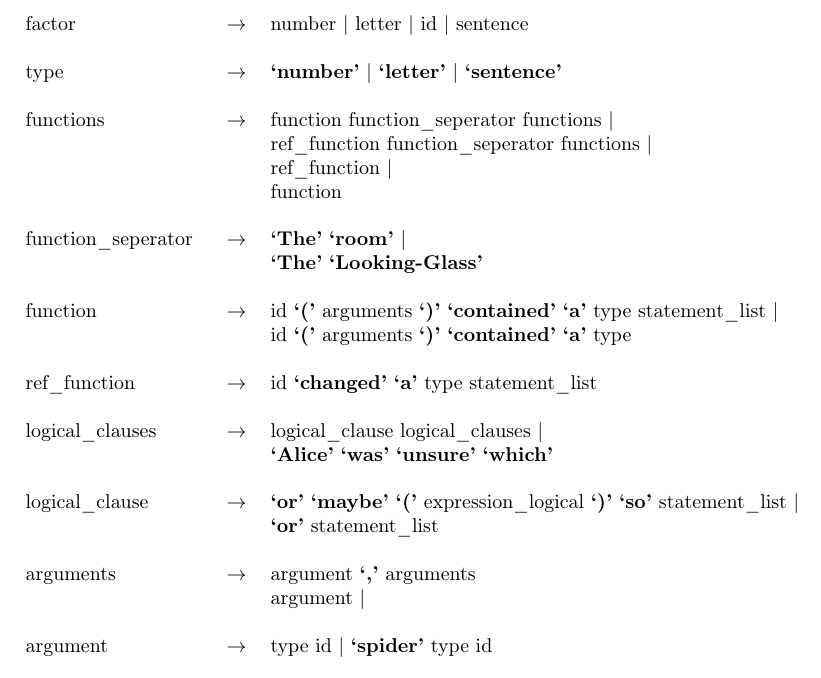
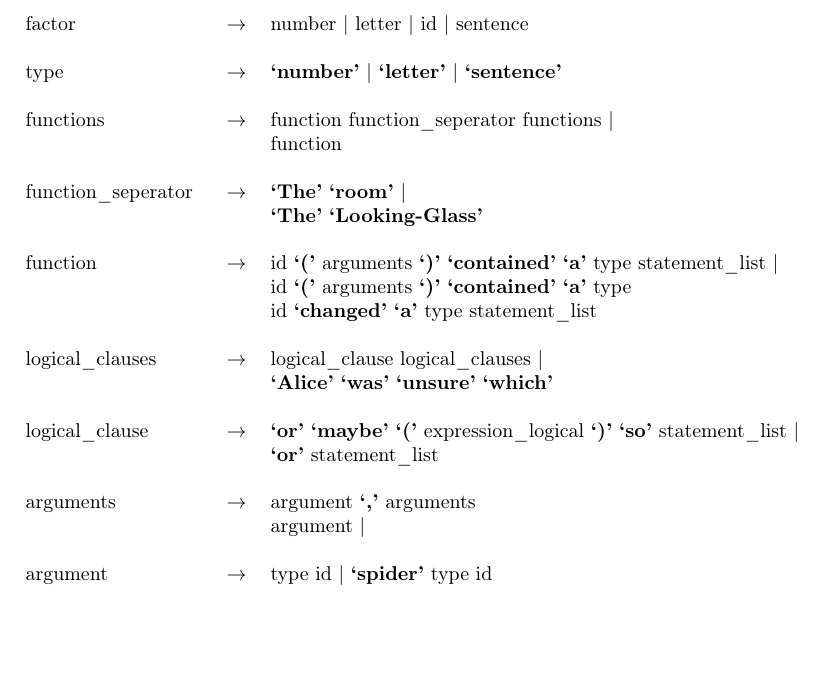
Before and after one commit to petehamilton/Mild-MAlice, a LaTeX document (BNF.tex): part of page 3 of 4, cut so that both start at the same text, the shorter picture padded with empty space. Compiled offline with pdfLaTeX.

Commit message:
Changed ref function to function as no need to be different non terminal. Updated tex file accordingly need to generate pdf though.

```diff
--- a/BNF.tex
+++ b/BNF.tex
@@ -118,8 +118,6 @@
     \\
 
     functions & \ensuremath{\to} &  function  function\_seperator  functions   | \\
-    & &  ref\_function  function\_seperator  functions   | \\
-    & &  ref\_function   | \\
     & &  function \\
 
     \\
@@ -131,10 +129,7 @@
 
     function & \ensuremath{\to} &  id \textbf{`('} arguments  \textbf{`)'} \textbf{`contained'} \textbf{`a'} type  statement\_list   | \\
     & &  id \textbf{`('} arguments  \textbf{`)'} \textbf{`contained'} \textbf{`a'} type \\
-
-    \\
-
-    ref\_function & \ensuremath{\to} &  id \textbf{`changed'} \textbf{`a'} type  statement\_list  \\
+	& &  id \textbf{`changed'} \textbf{`a'} type  statement\_list  \\
 
     \\
 
```
Also changed, not shown: 1 other file.
